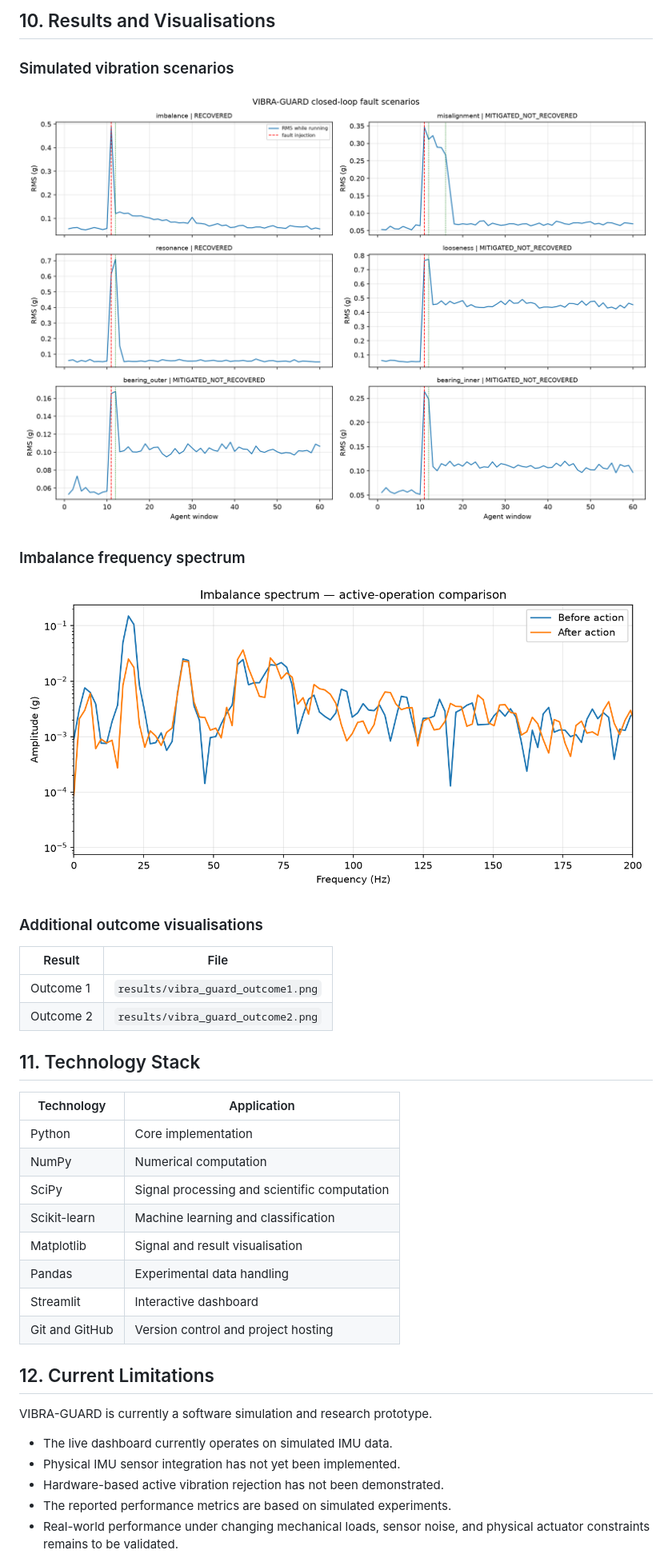
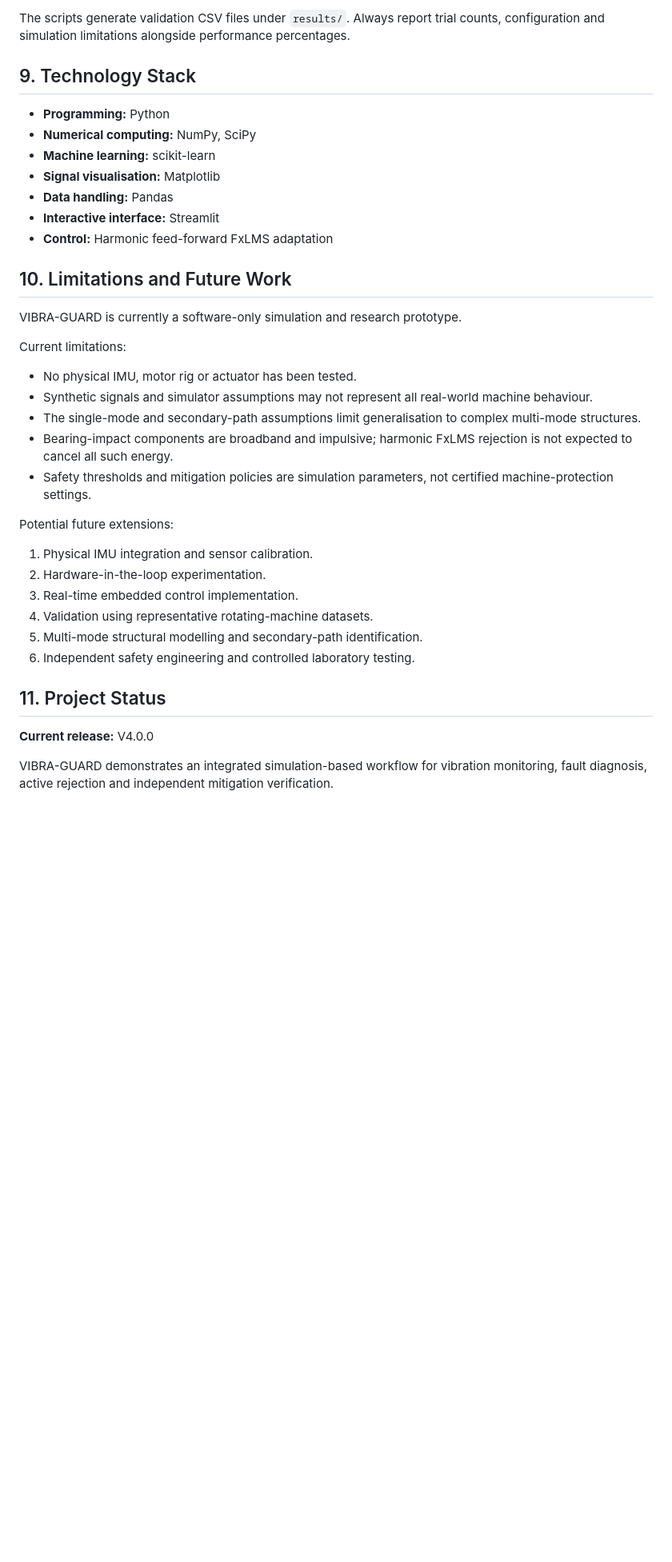
Before and after one commit to suresh-vlsi/VIBRA-GUARD, a Markdown page: README.md, the part around one of its changes. Shown at 80% size. Rendered like a GitHub page; pictures changed too: results/scenarios.png, results/spectrum_imbalance.png; blank space fills up the shorter version.

Commit message:
Update VIBRA-GUARD implementation and validation

```diff
--- a/README.md
+++ b/README.md
@@ -323,41 +268,40 @@ python -m experiments.robust_validation_v5_1 --trials 20 --quiet
 
-## 10. Results and Visualisations
+The scripts generate validation CSV files under `results/`. Always report trial counts, configuration and simulation limitations alongside performance percentages.
 
-### Simulated vibration scenarios
+## 9. Technology Stack
 
-![Vibration scenarios](results/scenarios.png)
+- **Programming:** Python
+- **Numerical computing:** NumPy, SciPy
+- **Machine learning:** scikit-learn
+- **Signal visualisation:** Matplotlib
+- **Data handling:** Pandas
+- **Interactive interface:** Streamlit
+- **Control:** Harmonic feed-forward FxLMS adaptation
 
-### Imbalance frequency spectrum
+## 10. Limitations and Future Work
 
-![Spectrum imbalance](results/spectrum_imbalance.png)
+VIBRA-GUARD is currently a software-only simulation and research prototype.
 
-### Additional outcome visualisations
+Current limitations:
 
-| Result | File |
-|---|---|
-| Outcome 1 | `results/vibra_guard_outcome1.png` |
-| Outcome 2 | `results/vibra_guard_outcome2.png` |
+- No physical IMU, motor rig or actuator has been tested.
+- Synthetic signals and simulator assumptions may not represent all real-world machine behaviour.
+- The single-mode and secondary-path assumptions limit generalisation to complex multi-mode structures.
+- Bearing-impact components are broadband and impulsive; harmonic FxLMS rejection is not expected to cancel all such energy.
+- Safety thresholds and mitigation policies are simulation parameters, not certified machine-protection settings.
 
-## 11. Technology Stack
+Potential future extensions:
 
-| Technology | Application |
-|---|---|
-| Python | Core implementation |
-| NumPy | Numerical computation |
-| SciPy | Signal processing and scientific computation |
-| Scikit-learn | Machine learning and classification |
-| Matplotlib | Signal and result visualisation |
-| Pandas | Experimental data handling |
-| Streamlit | Interactive dashboard |
-| Git and GitHub | Version control and project hosting |
+1. Physical IMU integration and sensor calibration.
+2. Hardware-in-the-loop experimentation.
+3. Real-time embedded control implementation.
+4. Validation using representative rotating-machine datasets.
+5. Multi-mode structural modelling and secondary-path identification.
+6. Independent safety engineering and controlled laboratory testing.
 
-## 12. Current Limitations
+## 11. Project Status
 
-VIBRA-GUARD is currently a software simulation and research prototype.
+**Current release:** V4.0.0
 
-- The live dashboard currently operates on simulated IMU data.
-- Physical IMU sensor integration has not yet been implemented.
-- Hardware-based active vibration rejection has not been demonstrated.
-- The reported performance metrics are based on simulated experiments.
-- Real-world performance under changing mechanical loads, sensor noise, and physical actuator constraints remains to be validated.
+VIBRA-GUARD demonstrates an integrated simulation-based workflow for vibration monitoring, fault diagnosis, active rejection and independent mitigation verification.
 
```
Also changed, not shown: other parts of README.md (+131 -201 lines), CHANGES.md (added, +38 -0 lines), 14 other files.
